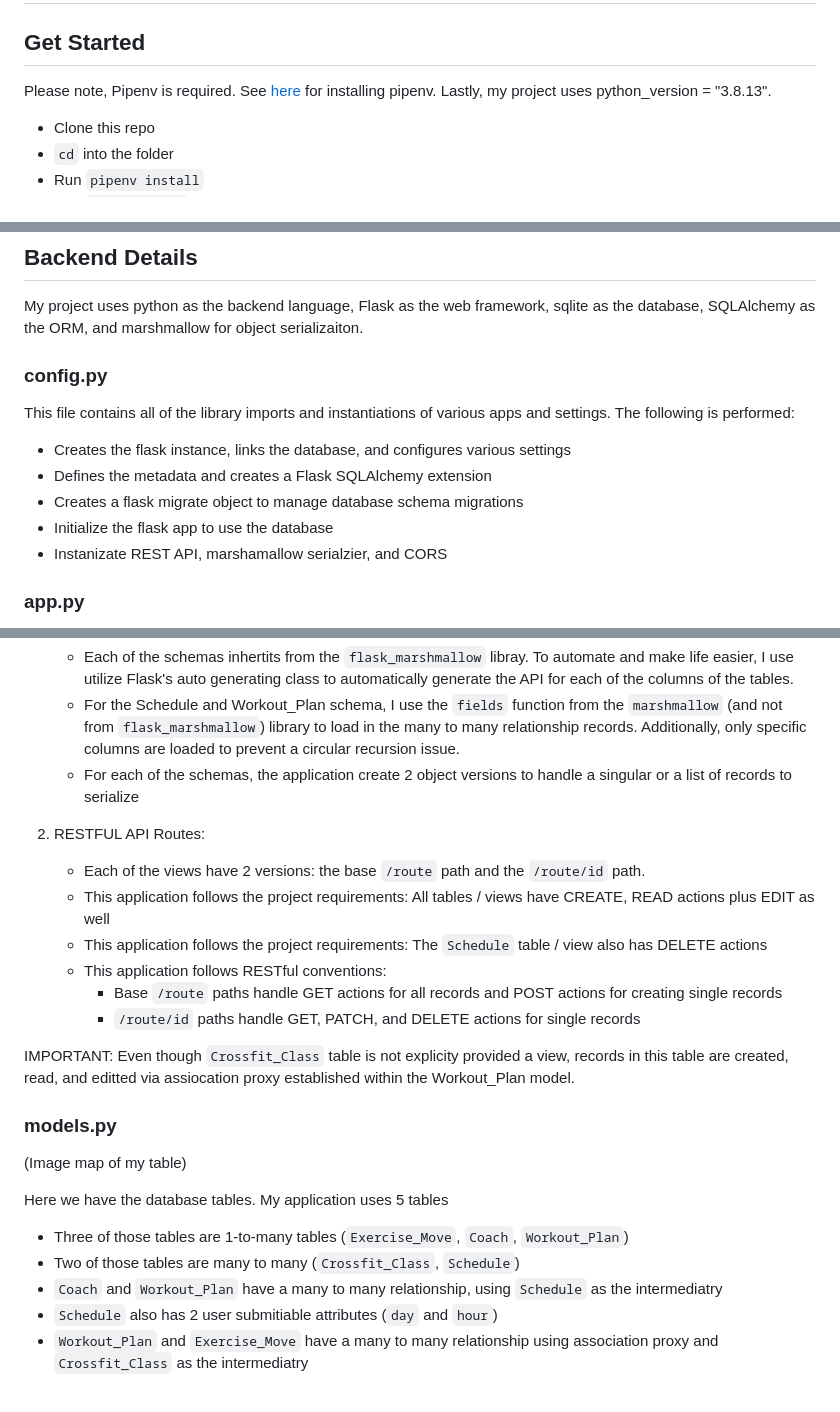
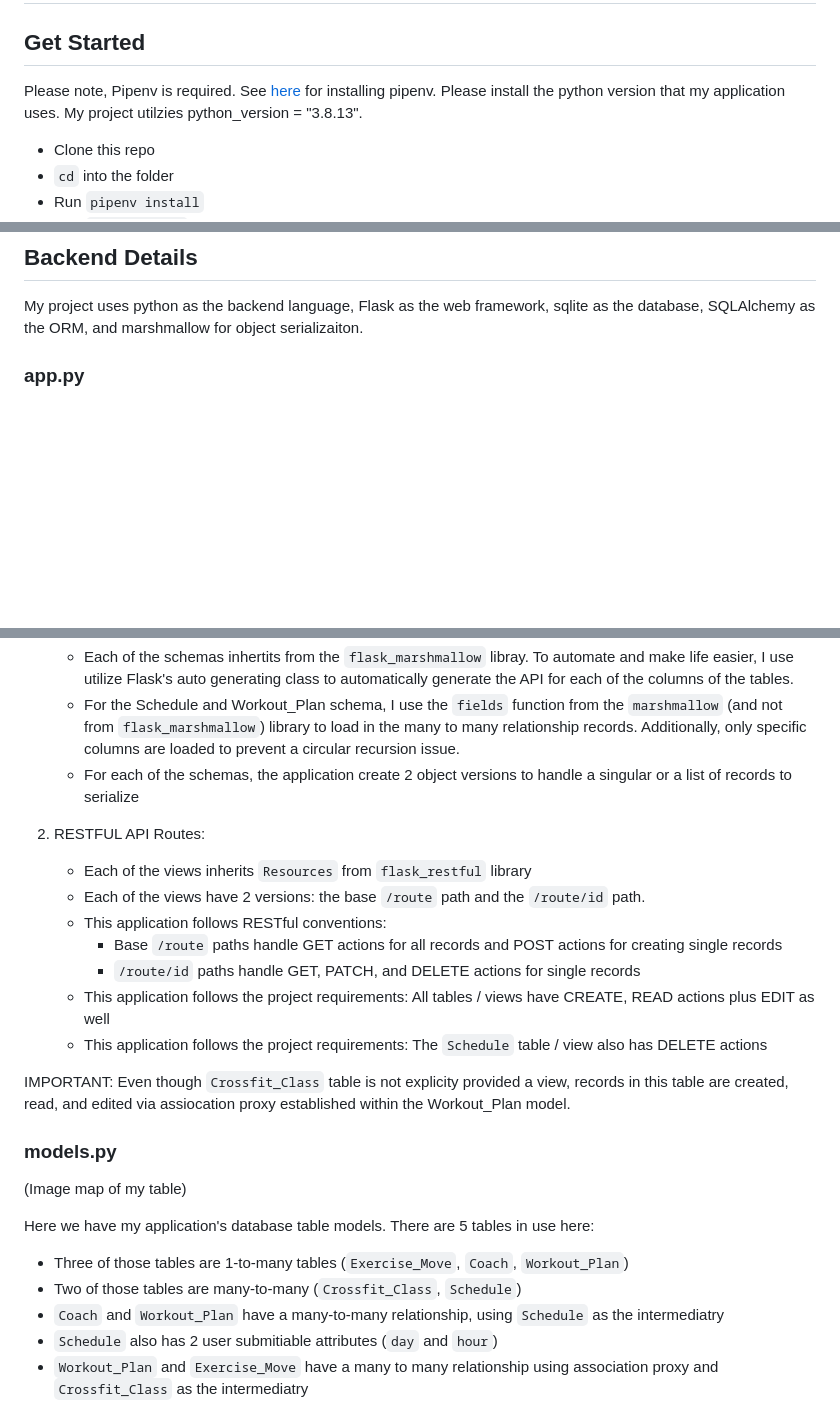
Before and after one commit to Chris10Garcia/phase-4-final-project-crossfit-workout-planner, a Markdown page: README.md, 3 parts joined by grey strips. Rendered like a GitHub page; blank space fills up the shorter version.

Commit message:
More readMe edits

```diff
--- a/README.md
+++ b/README.md
@@ -28,7 +28,7 @@
 
 ## Get Started
 
-Please note, Pipenv is required. See [here](https://pipenv.pypa.io/en/latest/installation/) for installing pipenv. Lastly, my project uses python_version = "3.8.13".
+Please note, Pipenv is required. See [here](https://pipenv.pypa.io/en/latest/installation/) for installing pipenv. Please install the python version that my application uses. My project utilzies python_version = "3.8.13".
 
 - Clone this repo
 - `cd` into the folder
@@ -58,14 +58,6 @@ Below covers the details of each and the various importmant files and functions
 
 My project uses python as the backend language, Flask as the web framework, sqlite as the database, SQLAlchemy as the ORM, and marshmallow for object serializaiton.
 
-### config.py
-
-This file contains all of the library imports and instantiations of various apps and settings. The following is performed:
-- Creates the flask instance, links the database, and configures various settings
-- Defines the metadata and creates a Flask SQLAlchemy extension
-- Creates a flask migrate object to manage database schema migrations
-- Initialize the flask app to use the database
-- Instanizate REST API, marshamallow serialzier, and CORS
 
 ### app.py
 
@@ -76,23 +68,24 @@ This is my flask application. There are 4 views it provides; `Coach`, `Workout_P
     - For each of the schemas, the application create 2 object versions to handle a singular or a list of records to serialize
 
 2. RESTFUL API Routes:
+    - Each of the views inherits `Resources` from `flask_restful` library
     - Each of the views have 2 versions: the base `/route` path and the `/route/id` path.
-    - This application follows the project requirements: All tables / views have CREATE, READ actions plus EDIT as well
-    - This application follows the project requirements: The `Schedule` table / view also has DELETE actions
     - This application follows RESTful conventions:
         - Base `/route` paths handle GET actions for all records and POST actions for creating single records
         - `/route/id` paths handle GET, PATCH, and DELETE actions for single records
+    - This application follows the project requirements: All tables / views have CREATE, READ actions plus EDIT as well
+    - This application follows the project requirements: The `Schedule` table / view also has DELETE actions
 
-IMPORTANT: Even though `Crossfit_Class` table is not explicity provided a view, records in this table are created, read, and editted via assiocation proxy established within the Workout_Plan model.
+IMPORTANT: Even though `Crossfit_Class` table is not explicity provided a view, records in this table are created, read, and edited via assiocation proxy established within the Workout_Plan model.
 
 ### models.py
 
 (Image map of my table)
 
-Here we have the database tables. My application uses 5 tables
+Here we have my application's database table models. There are 5 tables in use here:
 - Three of those tables are 1-to-many tables (`Exercise_Move`, `Coach`, `Workout_Plan`)
-- Two of those tables are many to many (`Crossfit_Class`, `Schedule`)
-- `Coach` and `Workout_Plan` have a many to many relationship, using `Schedule` as the intermediatry
+- Two of those tables are many-to-many (`Crossfit_Class`, `Schedule`)
+- `Coach` and `Workout_Plan` have a many-to-many relationship, using `Schedule` as the intermediatry
 - `Schedule` also has 2 user submitiable attributes (`day` and `hour`)
 - `Workout_Plan` and `Exercise_Move` have a many to many relationship using association proxy and `Crossfit_Class` as the intermediatry
 
```
Also changed, not shown: other parts of README.md (+12 -5 lines).
